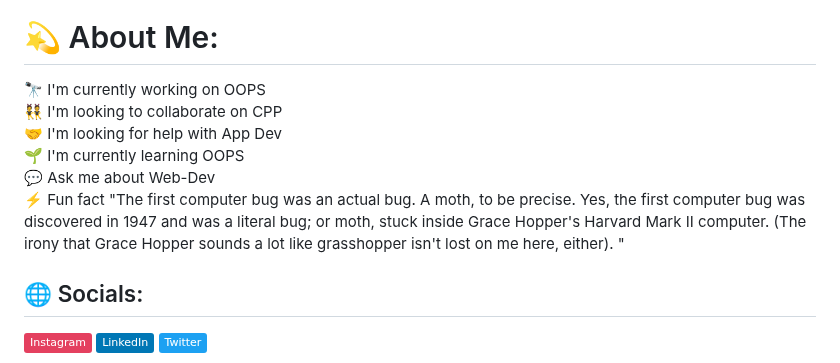
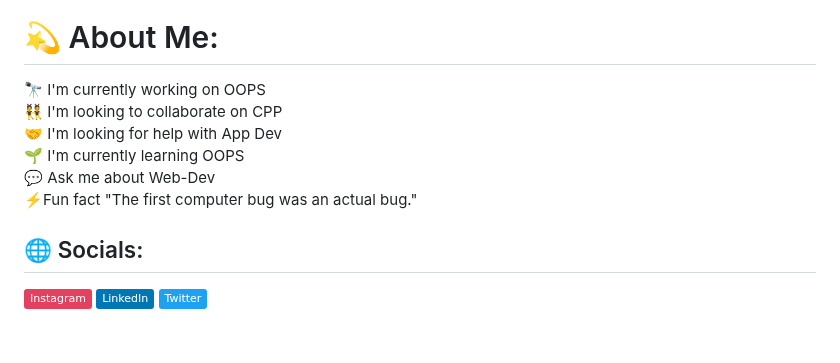
Before and after one commit to visheshrwl/visheshrwl, a Markdown page: README.md, the part around one of its changes. Rendered like a GitHub page; badges without logos; blank space fills up the shorter version.

```diff
--- a/README.md
+++ b/README.md
@@ -10,6 +10,11 @@
 
 # 💫 About Me:
-🔭 I'm currently working on OOPS<br>👯 I'm looking to collaborate on CPP<br>🤝 I'm looking for help with App Dev<br>🌱 I'm currently learning OOPS<br>💬 Ask me about Web-Dev<br>⚡ Fun fact "The first computer bug was an actual bug. A moth, to be precise. Yes, the first computer bug was discovered in 1947 and was a literal bug; or moth, stuck inside Grace Hopper's Harvard Mark II computer. (The irony that Grace Hopper sounds a lot like grasshopper isn't lost on me here, either). "
+🔭 I'm currently working on OOPS<br>
+👯 I'm looking to collaborate on CPP<br>
+🤝 I'm looking for help with App Dev<br>
+🌱 I'm currently learning OOPS<br>
+💬 Ask me about Web-Dev<br>
+⚡Fun fact "The first computer bug was an actual bug."
 
 
 ## 🌐 Socials:
```
Also changed, not shown: other parts of README.md (+2 -2 lines).
